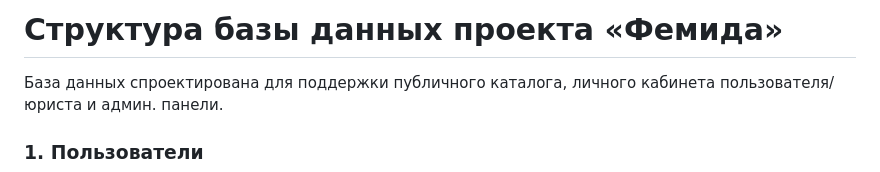
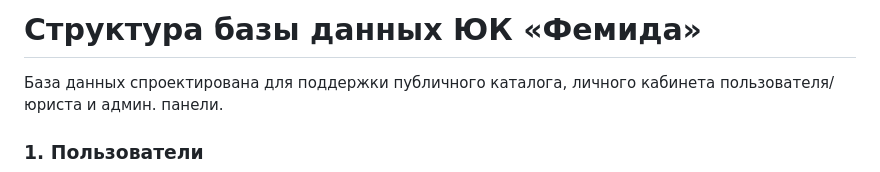
Before and after one commit to rrevein946/themis-website, a Markdown page: docs/database.md, the part around the change. Drawn GitHub-style.

```diff
--- a/docs/database.md
+++ b/docs/database.md
@@ -1,4 +1,4 @@
-# Структура базы данных проекта «Фемида»
+# Структура базы данных ЮК «Фемида»
 
 База данных спроектирована для поддержки публичного каталога, личного кабинета пользователя/юриста и админ. панели.
 
```
